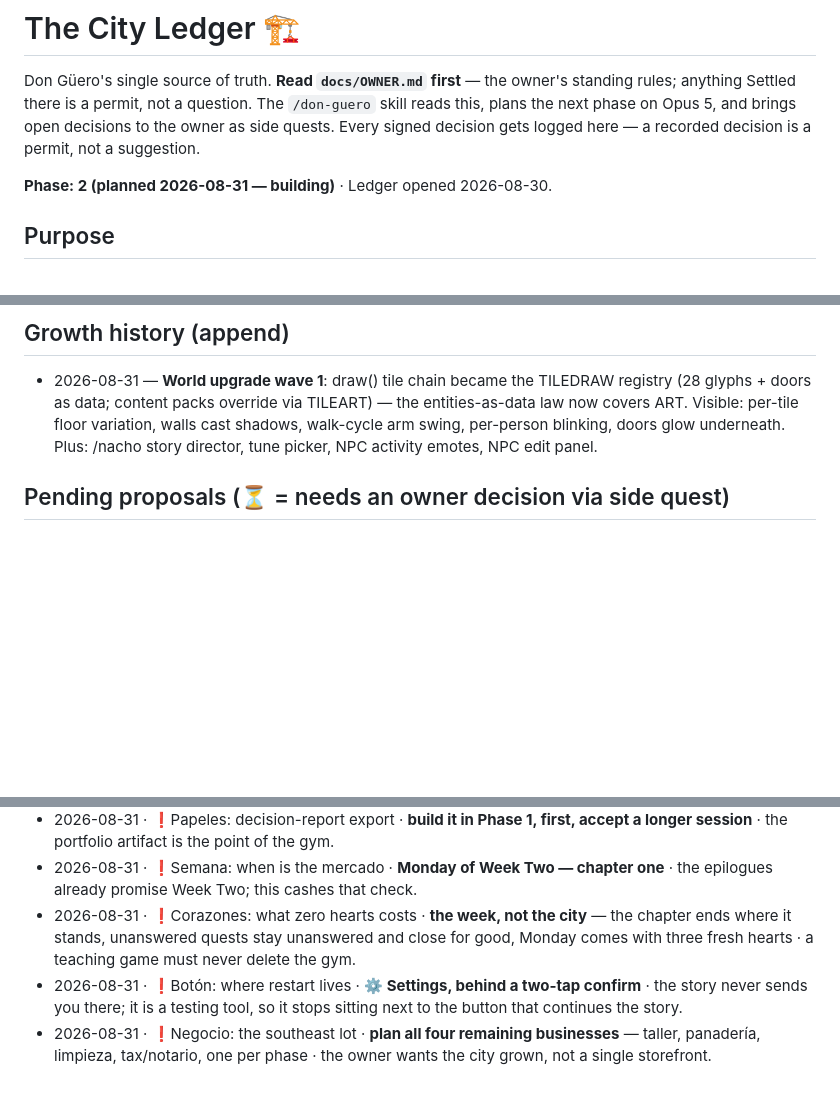
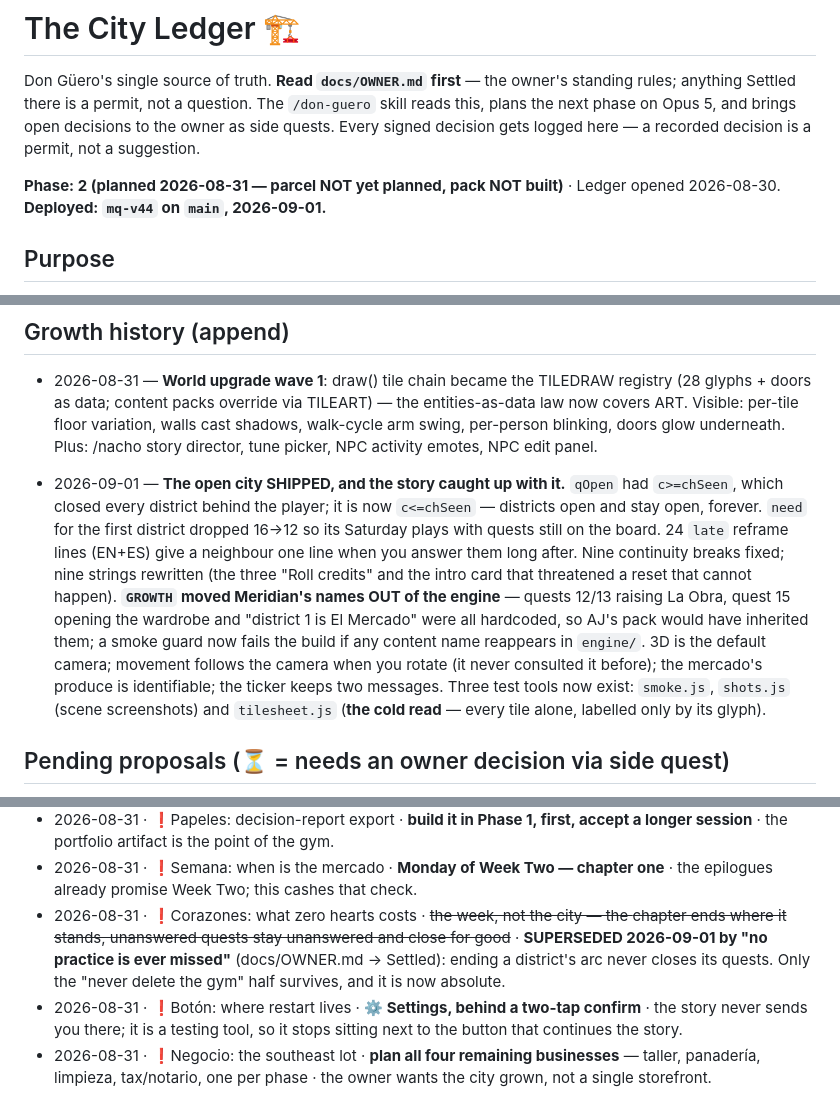
Before and after one commit to rcguerrero29/meridian-quest, a Markdown page: docs/CITY.md, 3 parts joined by grey strips. Rendered like a GitHub page; blank space fills up the shorter version.

Commit message:
Ledger: record what shipped, and retire a superseded hearts decision
Don Güero reads docs/CITY.md before planning, and two things in it would have misled
him: the phase header still implied Phase 2 was mid-build (the parcel has never been
planned and the pack has never been written), and a signed decision still said
unanswered quests 'close for good' — superseded on 2026-09-01 by 'no practice is ever
missed'. Struck it rather than deleting it, and noted that only the never-delete-the-gym
half survives.

Added a growth-history entry for the 2026-09-01 deploy so the planner plans against
what is actually live at mq-v44, not against the ledger's last snapshot.

Co-Authored-By: Claude Opus 5 <noreply@anthropic.com>
Claude-Session: https://claude.ai/code/session_01NRouiQJtfBGKWc1hQpakCc

```diff
--- a/docs/CITY.md
+++ b/docs/CITY.md
@@ -5,7 +5,8 @@ standing rules; anything Settled there is a permit, not a question. The `/don-gu
 next phase on Opus 5, and brings open decisions to the owner as side quests. Every
 signed decision gets logged here — a recorded decision is a permit, not a suggestion.
 
-**Phase: 2 (planned 2026-08-31 — building)** · Ledger opened 2026-08-30.
+**Phase: 2 (planned 2026-08-31 — parcel NOT yet planned, pack NOT built)** · Ledger
+opened 2026-08-30. **Deployed: `mq-v44` on `main`, 2026-09-01.**
 
 ## Purpose
 
@@ -62,6 +63,21 @@ calls, in the game's codex style (bilingual EN/ES, retry-until-correct).
   entities-as-data law now covers ART. Visible: per-tile floor variation, walls cast
   shadows, walk-cycle arm swing, per-person blinking, doors glow underneath. Plus:
   /nacho story director, tune picker, NPC activity emotes, NPC edit panel.
+
+- 2026-09-01 — **The open city SHIPPED, and the story caught up with it.** `qOpen`
+  had `c>=chSeen`, which closed every district behind the player; it is now `c<=chSeen`
+  — districts open and stay open, forever. `need` for the first district dropped 16→12
+  so its Saturday plays with quests still on the board. 24 `late` reframe lines (EN+ES)
+  give a neighbour one line when you answer them long after. Nine continuity breaks
+  fixed; nine strings rewritten (the three "Roll credits" and the intro card that
+  threatened a reset that cannot happen). **`GROWTH` moved Meridian's names OUT of the
+  engine** — quests 12/13 raising La Obra, quest 15 opening the wardrobe and "district 1
+  is El Mercado" were all hardcoded, so AJ's pack would have inherited them; a smoke
+  guard now fails the build if any content name reappears in `engine/`. 3D is the
+  default camera; movement follows the camera when you rotate (it never consulted it
+  before); the mercado's produce is identifiable; the ticker keeps two messages.
+  Three test tools now exist: `smoke.js`, `shots.js` (scene screenshots) and
+  `tilesheet.js` (**the cold read** — every tile alone, labelled only by its glyph).
 
 ## Pending proposals (⏳ = needs an owner decision via side quest)
 
@@ -161,9 +177,11 @@ stays live until the Phase 2 refactor lands.
   accept a longer session** · the portfolio artifact is the point of the gym.
 - 2026-08-31 · ❗Semana: when is the mercado · **Monday of Week Two — chapter one**
   · the epilogues already promise Week Two; this cashes that check.
-- 2026-08-31 · ❗Corazones: what zero hearts costs · **the week, not the city** — the
-  chapter ends where it stands, unanswered quests stay unanswered and close for good,
-  Monday comes with three fresh hearts · a teaching game must never delete the gym.
+- 2026-08-31 · ❗Corazones: what zero hearts costs · ~~the week, not the city — the
+  chapter ends where it stands, unanswered quests stay unanswered and close for good~~
+  · **SUPERSEDED 2026-09-01 by "no practice is ever missed"** (docs/OWNER.md → Settled):
+  ending a district's arc never closes its quests. Only the "never delete the gym" half
+  survives, and it is now absolute.
 - 2026-08-31 · ❗Botón: where restart lives · **⚙️ Settings, behind a two-tap confirm**
   · the story never sends you there; it is a testing tool, so it stops sitting next to
   the button that continues the story.
```
